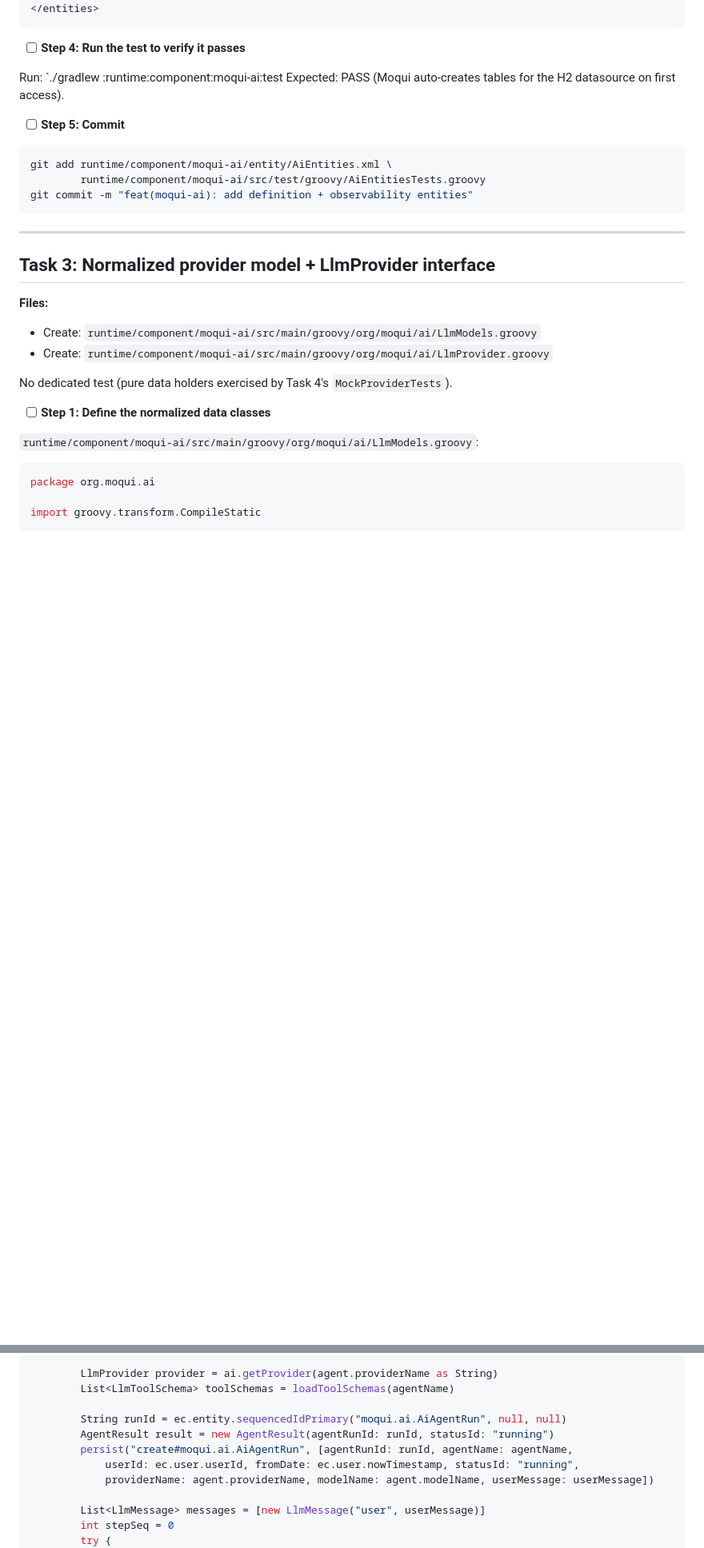
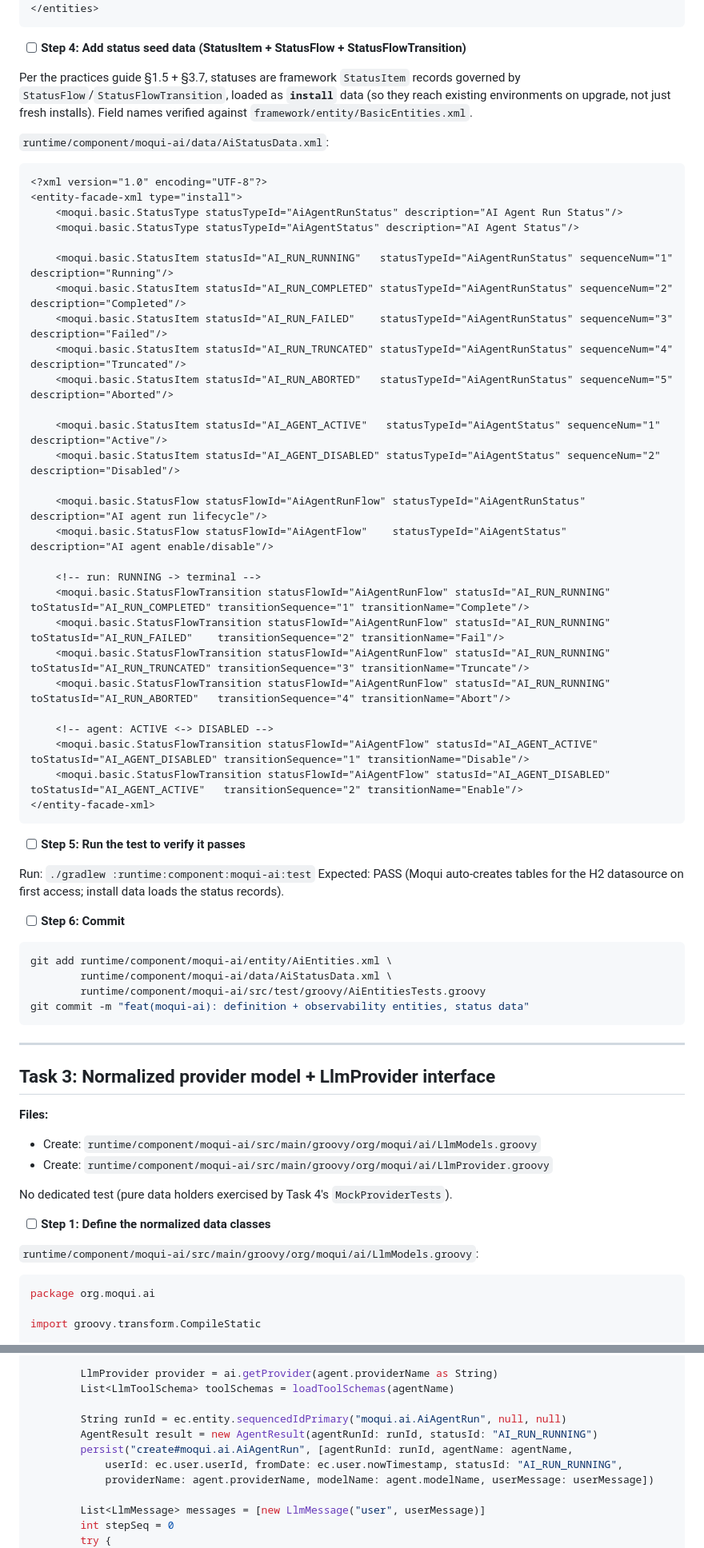
Before and after one commit to hotwax/moqui-ai, a Markdown page: docs/plans/2026-06-02-phase1-agentic-loop.md, 2 parts joined by grey strips. Shown at 80% size. Drawn GitHub-style; blank space fills up the shorter version.

````diff
--- a/docs/plans/2026-06-02-phase1-agentic-loop.md
+++ b/docs/plans/2026-06-02-phase1-agentic-loop.md
@@ -390,17 +393,56 @@ Expected: FAIL — entity `moqui.ai.AiAgent` not found.
 </entities>
 ```
 
-- [ ] **Step 4: Run the test to verify it passes**
-
-Run: `./gradlew :runtime:component:moqui-ai:test
-Expected: PASS (Moqui auto-creates tables for the H2 datasource on first access).
-
-- [ ] **Step 5: Commit**
+- [ ] **Step 4: Add status seed data (StatusItem + StatusFlow + StatusFlowTransition)**
+
+Per the practices guide §1.5 + §3.7, statuses are framework `StatusItem` records governed by
+`StatusFlow`/`StatusFlowTransition`, loaded as **`install`** data (so they reach existing
+environments on upgrade, not just fresh installs). Field names verified against
+`framework/entity/BasicEntities.xml`.
+
+`runtime/component/moqui-ai/data/AiStatusData.xml`:
+```xml
+<?xml version="1.0" encoding="UTF-8"?>
+<entity-facade-xml type="install">
+    <moqui.basic.StatusType statusTypeId="AiAgentRunStatus" description="AI Agent Run Status"/>
+    <moqui.basic.StatusType statusTypeId="AiAgentStatus" description="AI Agent Status"/>
+
+    <moqui.basic.StatusItem statusId="AI_RUN_RUNNING"   statusTypeId="AiAgentRunStatus" sequenceNum="1" description="Running"/>
+    <moqui.basic.StatusItem statusId="AI_RUN_COMPLETED" statusTypeId="AiAgentRunStatus" sequenceNum="2" description="Completed"/>
+    <moqui.basic.StatusItem statusId="AI_RUN_FAILED"    statusTypeId="AiAgentRunStatus" sequenceNum="3" description="Failed"/>
+    <moqui.basic.StatusItem statusId="AI_RUN_TRUNCATED" statusTypeId="AiAgentRunStatus" sequenceNum="4" description="Truncated"/>
+    <moqui.basic.StatusItem statusId="AI_RUN_ABORTED"   statusTypeId="AiAgentRunStatus" sequenceNum="5" description="Aborted"/>
+
+    <moqui.basic.StatusItem statusId="AI_AGENT_ACTIVE"   statusTypeId="AiAgentStatus" sequenceNum="1" description="Active"/>
+    <moqui.basic.StatusItem statusId="AI_AGENT_DISABLED" statusTypeId="AiAgentStatus" sequenceNum="2" description="Disabled"/>
+
+    <moqui.basic.StatusFlow statusFlowId="AiAgentRunFlow" statusTypeId="AiAgentRunStatus" description="AI agent run lifecycle"/>
+    <moqui.basic.StatusFlow statusFlowId="AiAgentFlow"    statusTypeId="AiAgentStatus"    description="AI agent enable/disable"/>
+
+    <!-- run: RUNNING -> terminal -->
+    <moqui.basic.StatusFlowTransition statusFlowId="AiAgentRunFlow" statusId="AI_RUN_RUNNING" toStatusId="AI_RUN_COMPLETED" transitionSequence="1" transitionName="Complete"/>
+    <moqui.basic.StatusFlowTransition statusFlowId="AiAgentRunFlow" statusId="AI_RUN_RUNNING" toStatusId="AI_RUN_FAILED"    transitionSequence="2" transitionName="Fail"/>
+    <moqui.basic.StatusFlowTransition statusFlowId="AiAgentRunFlow" statusId="AI_RUN_RUNNING" toStatusId="AI_RUN_TRUNCATED" transitionSequence="3" transitionName="Truncate"/>
+    <moqui.basic.StatusFlowTransition statusFlowId="AiAgentRunFlow" statusId="AI_RUN_RUNNING" toStatusId="AI_RUN_ABORTED"   transitionSequence="4" transitionName="Abort"/>
+
+    <!-- agent: ACTIVE <-> DISABLED -->
+    <moqui.basic.StatusFlowTransition statusFlowId="AiAgentFlow" statusId="AI_AGENT_ACTIVE"   toStatusId="AI_AGENT_DISABLED" transitionSequence="1" transitionName="Disable"/>
+    <moqui.basic.StatusFlowTransition statusFlowId="AiAgentFlow" statusId="AI_AGENT_DISABLED" toStatusId="AI_AGENT_ACTIVE"   transitionSequence="2" transitionName="Enable"/>
+</entity-facade-xml>
+```
+
+- [ ] **Step 5: Run the test to verify it passes**
+
+Run: `./gradlew :runtime:component:moqui-ai:test`
+Expected: PASS (Moqui auto-creates tables for the H2 datasource on first access; install data loads the status records).
+
+- [ ] **Step 6: Commit**
 
 ```bash
 git add runtime/component/moqui-ai/entity/AiEntities.xml \
+        runtime/component/moqui-ai/data/AiStatusData.xml \
         runtime/component/moqui-ai/src/test/groovy/AiEntitiesTests.groovy
-git commit -m "feat(moqui-ai): add definition + observability entities"
+git commit -m "feat(moqui-ai): definition + observability entities, status data"
 ```
 
 ---
@@ -1061,9 +1103,9 @@ class AgentRunner {
         List<LlmToolSchema> toolSchemas = loadToolSchemas(agentName)
 
         String runId = ec.entity.sequencedIdPrimary("moqui.ai.AiAgentRun", null, null)
-        AgentResult result = new AgentResult(agentRunId: runId, statusId: "running")
+        AgentResult result = new AgentResult(agentRunId: runId, statusId: "AI_RUN_RUNNING")
         persist("create#moqui.ai.AiAgentRun", [agentRunId: runId, agentName: agentName,
-            userId: ec.user.userId, fromDate: ec.user.nowTimestamp, statusId: "running",
+            userId: ec.user.userId, fromDate: ec.user.nowTimestamp, statusId: "AI_RUN_RUNNING",
             providerName: agent.providerName, modelName: agent.modelName, userMessage: userMessage])
 
         List<LlmMessage> messages = [new LlmMessage("user", userMessage)]
````
Also changed, not shown: other parts of docs/plans/2026-06-02-phase1-agentic-loop.md (+29 -26 lines), docs/specs/2026-06-02-ai-agent-framework-design.md (+15 -1 lines).
